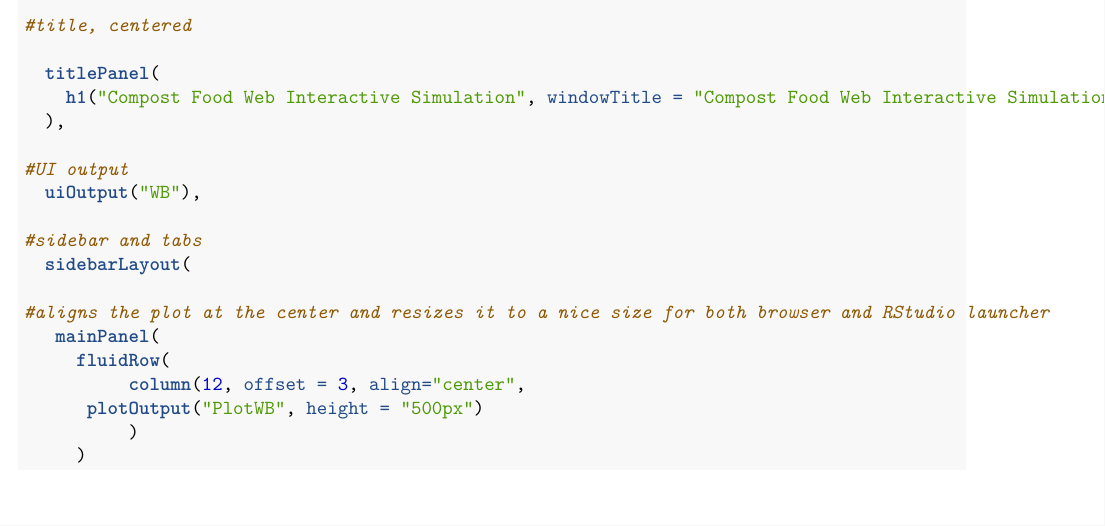
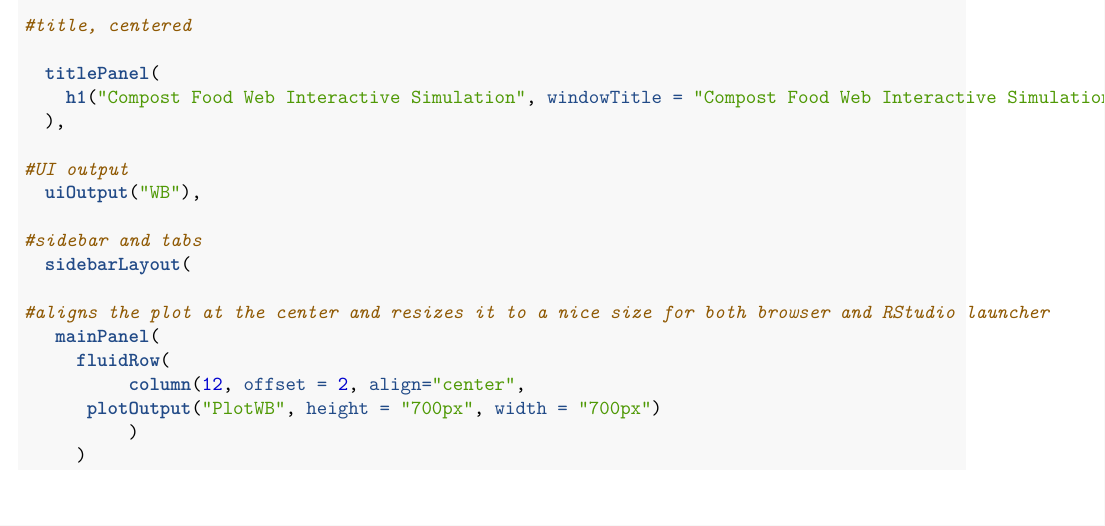
Before and after one commit to liusaydh/compost-food-web, an R Markdown document (food-web-code-May22.Rmd): part of page 7 of 12, cut so that both start at the same text. Rendered offline with R 4.5, knitr and Pandoc, then LaTeX, with nearby package versions.

```diff
--- a/food-web-code-May22.Rmd
+++ b/food-web-code-May22.Rmd
@@ -250,8 +250,8 @@
 #aligns the plot at the center and resizes it to a nice size for both browser and RStudio launcher
    mainPanel(
      fluidRow(
-          column(12, offset = 3, align="center",
-      plotOutput("PlotWB", height = "500px")
+          column(12, offset = 2, align="center",
+      plotOutput("PlotWB", height = "700px", width = "700px")
           )
      )
    ),
```
